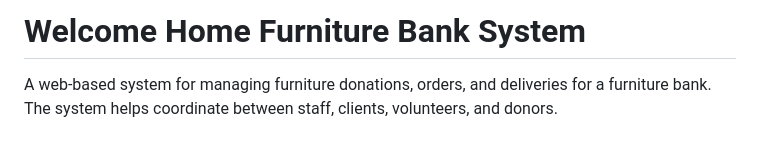
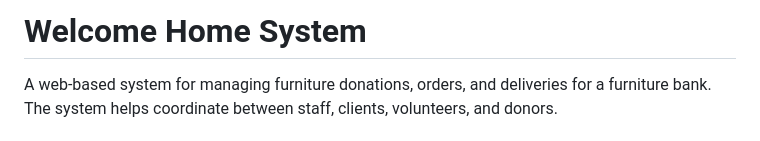
Before and after one commit to pruthvitaranath/PDS_PROJECT, a Markdown page: README.md, the part around the change. Rendered like a GitHub page.

```diff
--- a/README.md
+++ b/README.md
@@ -1,4 +1,4 @@
-# Welcome Home Furniture Bank System
+# Welcome Home System
 
 A web-based system for managing furniture donations, orders, and deliveries for a furniture bank. The system helps coordinate between staff, clients, volunteers, and donors.
 
```
